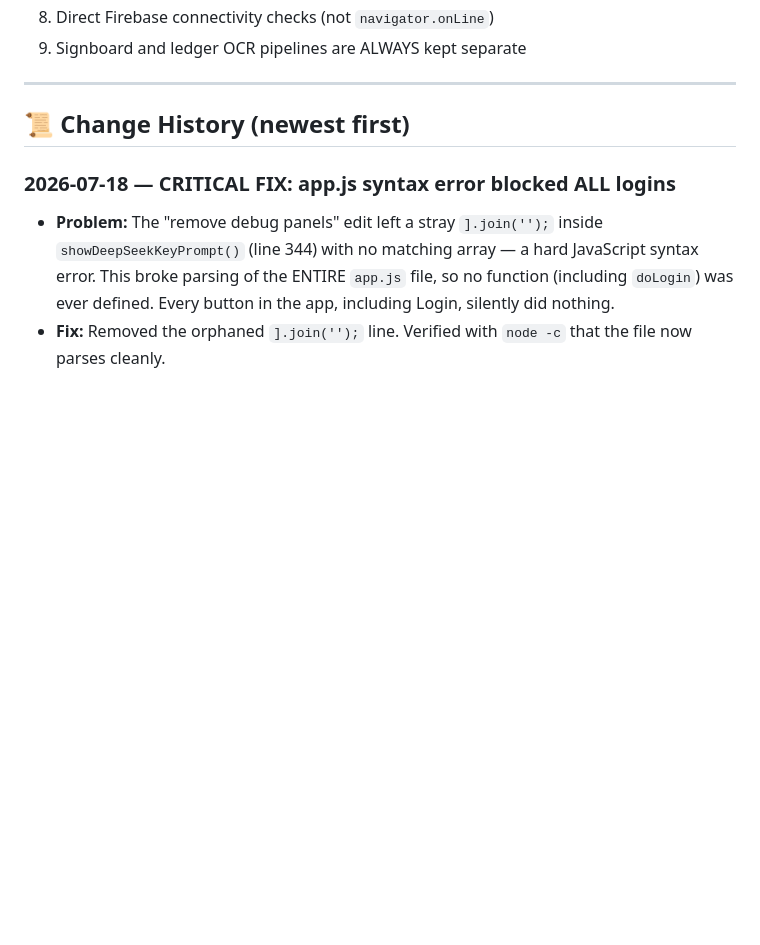
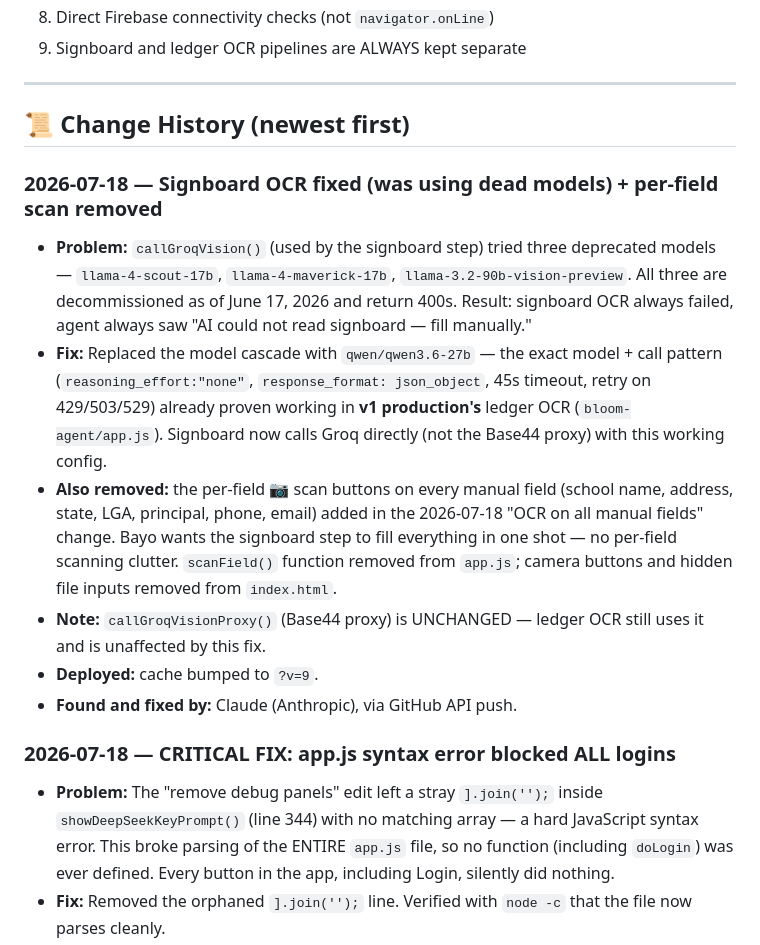
Before and after one commit to KobOmoba/bloom-agent-v2, a Markdown page: README.md, the part around the change. Drawn GitHub-style; blank space fills up the shorter version.

Commit message:
Document signboard OCR fix (dead models -> qwen3.6-27b) and per-field OCR removal

```diff
--- a/README.md
+++ b/README.md
@@ -104,6 +104,28 @@ bloom-agent-v2/
 
 ## 📜 Change History (newest first)
 
+### 2026-07-18 — Signboard OCR fixed (was using dead models) + per-field scan removed
+- **Problem:** `callGroqVision()` (used by the signboard step) tried three
+  deprecated models — `llama-4-scout-17b`, `llama-4-maverick-17b`,
+  `llama-3.2-90b-vision-preview`. All three are decommissioned as of
+  June 17, 2026 and return 400s. Result: signboard OCR always failed,
+  agent always saw "AI could not read signboard — fill manually."
+- **Fix:** Replaced the model cascade with `qwen/qwen3.6-27b` — the exact
+  model + call pattern (`reasoning_effort:"none"`, `response_format:
+  json_object`, 45s timeout, retry on 429/503/529) already proven working
+  in **v1 production's** ledger OCR (`bloom-agent/app.js`). Signboard now
+  calls Groq directly (not the Base44 proxy) with this working config.
+- **Also removed:** the per-field 📷 scan buttons on every manual field
+  (school name, address, state, LGA, principal, phone, email) added in
+  the 2026-07-18 "OCR on all manual fields" change. Bayo wants the
+  signboard step to fill everything in one shot — no per-field scanning
+  clutter. `scanField()` function removed from `app.js`; camera buttons
+  and hidden file inputs removed from `index.html`.
+- **Note:** `callGroqVisionProxy()` (Base44 proxy) is UNCHANGED — ledger
+  OCR still uses it and is unaffected by this fix.
+- **Deployed:** cache bumped to `?v=9`.
+- **Found and fixed by:** Claude (Anthropic), via GitHub API push.
+
 ### 2026-07-18 — CRITICAL FIX: app.js syntax error blocked ALL logins
 - **Problem:** The "remove debug panels" edit left a stray `].join('');` inside
   `showDeepSeekKeyPrompt()` (line 344) with no matching array — a hard
```
